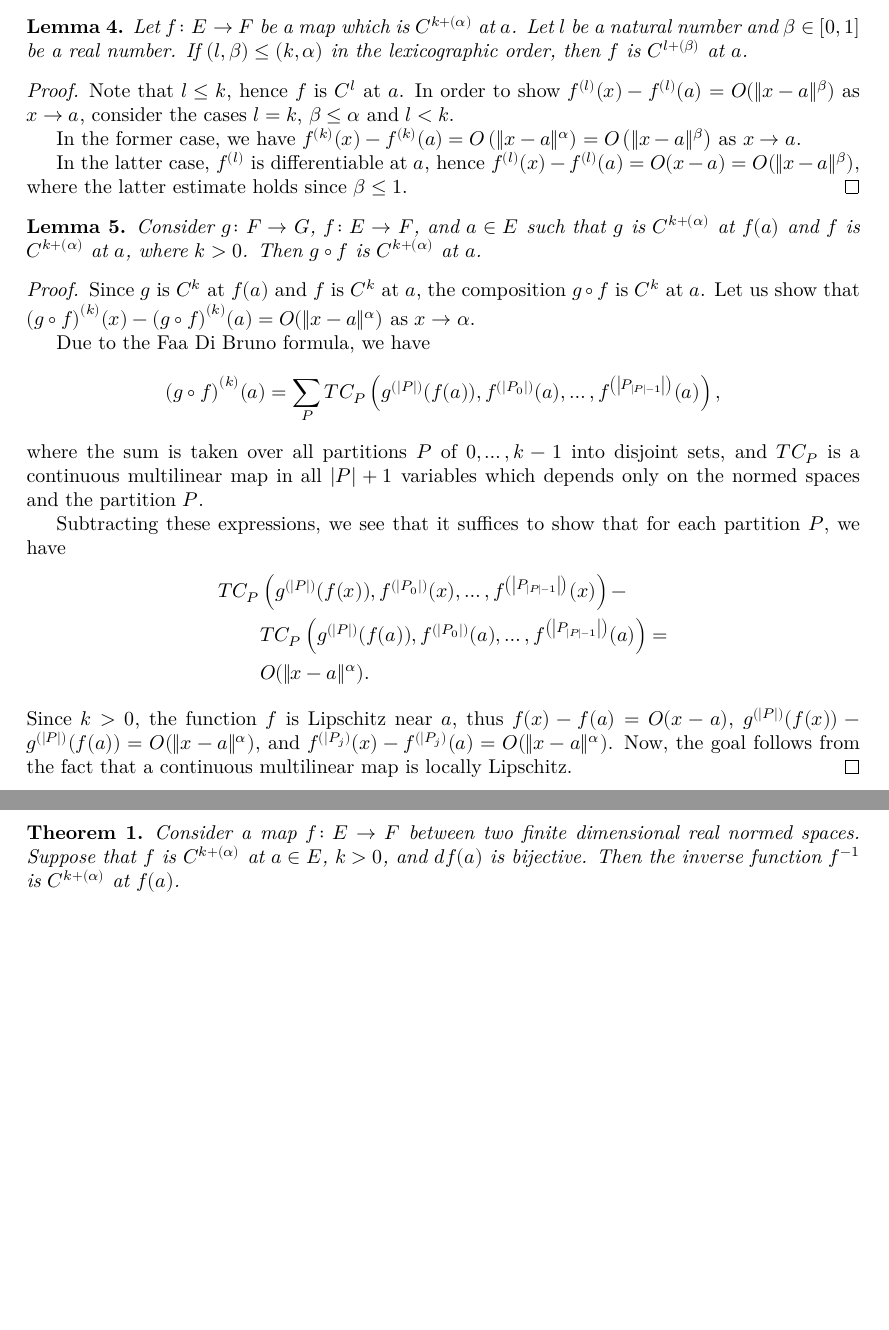
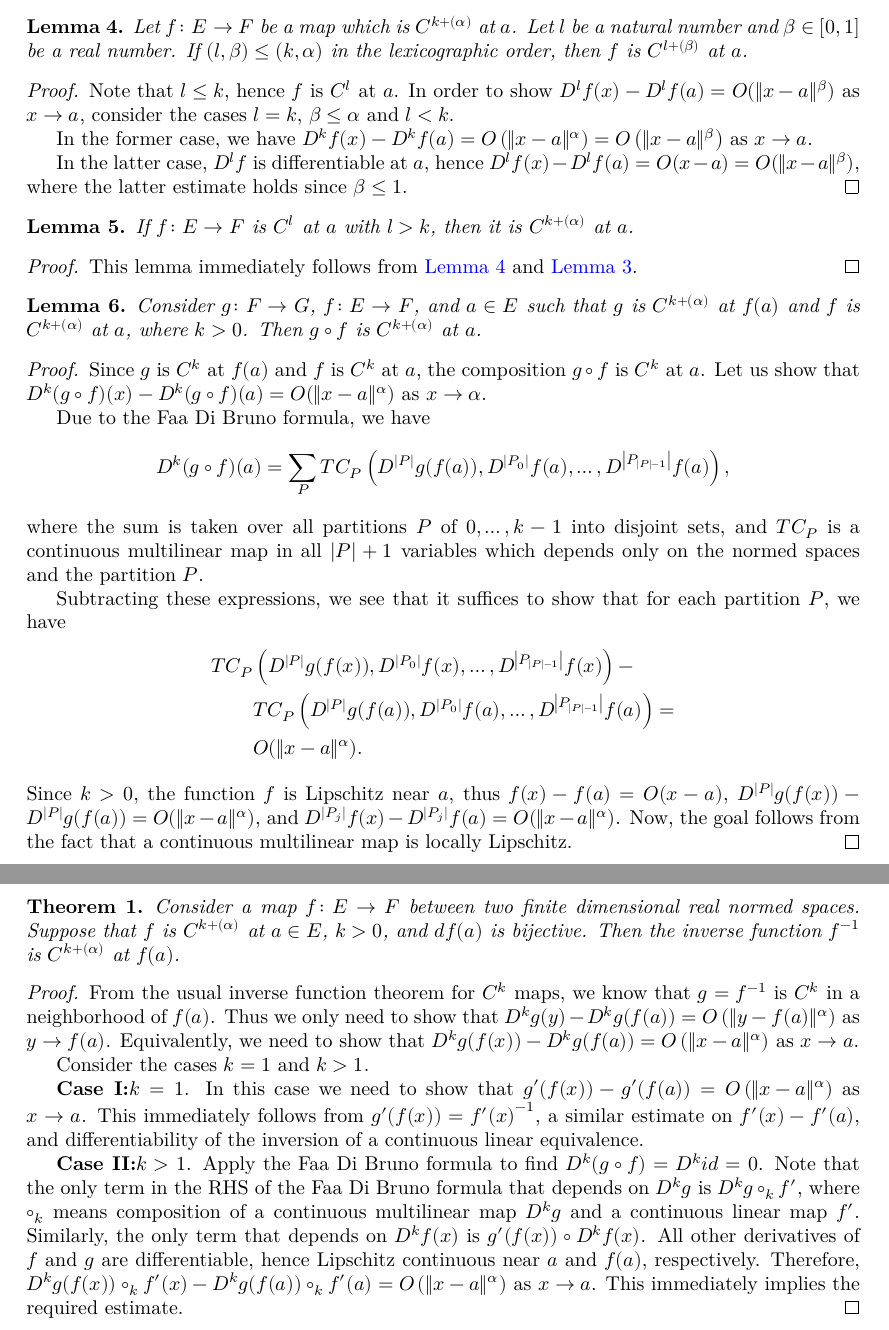
Before and after one commit to urkud/SardMoreira, a LaTeX document (blueprint/src/print.tex, which reads blueprint/src/content.tex): two parts of pages 3 and 4 of 5, joined at a grey line, cut so that both start at the same text, the shorter picture padded with empty space. Compiled offline with XeLaTeX.

Commit message:
Use $D^kf$ instead of $f^{(k)}$
Also add a few lemmas

```diff
--- a/blueprint/src/content.tex
+++ b/blueprint/src/content.tex
@@ -95,8 +95,8 @@ Note that this notion is weaker than a more commonly used \(C^{k+\alpha}\) smoot
 \begin{proof}
   The forward implication follows from the definition.
   For the backward implication,
-  we need to show that \(f^{(k)}(x) - f^{(k)}(a)=O(1)\) as \(x\to a\),
-  which immediately follows from the continuity of \(f^{(k)}\) at \(a\).
+  we need to show that \(D^{k}f(x) - D^{k}f(a)=O(1)\) as \(x\to a\),
+  which immediately follows from the continuity of \(D^{k}f\) at \(a\).
 \end{proof}
 
 \begin{lemma}%
@@ -110,13 +110,25 @@ Note that this notion is weaker than a more commonly used \(C^{k+\alpha}\) smoot
 
 \begin{proof}
   Note that \(l\le k\), hence \(f\) is \(C^{l}\) at \(a\).
-  In order to show \(f^{(l)}(x) - f^{(l)}(a) = O(\|x - a\|^{\beta})\) as \(x\to a\),
+  In order to show \(D^{l}f(x) - D^{l}f(a) = O(\|x - a\|^{\beta})\) as \(x\to a\),
   consider the cases \(l = k\), \(\beta \le \alpha\) and \(l < k\).
 
-  In the former case, we have \(f^{(k)}(x) - f^{(k)}(a) = O\left(\|x - a\|^{\alpha}\right)=O\left(\|x - a\|^{\beta}\right)\) as \(x\to a\).
+  In the former case, we have \(D^{k}f(x) - D^{k}f(a) = O\left(\|x - a\|^{\alpha}\right)=O\left(\|x - a\|^{\beta}\right)\) as \(x\to a\).
 
-  In the latter case, \(f^{(l)}\) is differentiable at \(a\), hence \(f^{(l)}(x)-f^{(l)}(a)=O(x - a)=O(\|x - a\|^{\beta})\),
+  In the latter case, \(D^{l}f\) is differentiable at \(a\), hence \(D^{l}f(x)-D^{l}f(a)=O(x - a)=O(\|x - a\|^{\beta})\),
   where the latter estimate holds since \(\beta \le 1\).
+\end{proof}
+
+\begin{lemma}%
+  \label{lem:cdh-at-of-contDiffAt}
+  \uses{def:cdh-at}
+  If \(f\colon E\to F\) is \(C^{l}\) at \(a\) with \(l > k\),
+  then it is \(C^{k+(\alpha)}\) at \(a\).
+\end{lemma}
+\begin{proof}
+  \uses{lem:cdh-at-mono, lem:cdh-at-zero}
+  This lemma immediately follows
+  from \autoref{lem:cdh-at-mono} and \autoref{lem:cdh-at-zero}.
 \end{proof}
 
 \begin{lemma}%
@@ -130,11 +142,11 @@ Note that this notion is weaker than a more commonly used \(C^{k+\alpha}\) smoot
 \begin{proof}
   Since \(g\) is \(C^{k}\) at \(f(a)\) and \(f\) is \(C^{k}\) at \(a\),
   the composition \(g\circ f\) is \(C^{k}\) at \(a\).
-  Let us show that \({(g\circ f)}^{(k)}(x) - {(g\circ f)}^{(k)}(a) = O(\|x - a\|^{\alpha})\) as \(x\to \alpha\).
+  Let us show that \(D^{k}(g\circ f)(x) - D^{k}(g\circ f)(a) = O(\|x - a\|^{\alpha})\) as \(x\to \alpha\).
 
   Due to the Faa Di Bruno formula, we have
   \[
-    {(g\circ f)}^{(k)}(a) = \sum_{P}TC_{P}\left(g^{(|P|)}(f(a)), f^{(|P_{0}|)}(a), \dots, f^{\left(\left|P_{|P|-1}\right|\right)}(a)\right),
+    D^k(g\circ f)(a) = \sum_{P}TC_{P}\left(D^{|P|}g(f(a)), D^{|P_{0}|}f(a), \dots, D^{\left|P_{|P|-1}\right|}f(a)\right),
   \]
   where the sum is taken over all partitions \(P\) of \(0, \dots, k - 1\) into disjoint sets,
   and \(TC_{P}\) is a continuous multilinear map in all \(|P|+1\) variables
@@ -143,11 +155,15 @@ Note that this notion is weaker than a more commonly used \(C^{k+\alpha}\) smoot
   Subtracting these expressions, we see that it suffices to show that for each partition \(P\),
   we have
   \begin{align*}
-    TC_{P}&\left(g^{(|P|)}(f(x)), f^{(|P_{0}|)}(x), \dots, f^{\left(\left|P_{|P|-1}\right|\right)}(x)\right) -\\
-          &TC_{P}\left(g^{(|P|)}(f(a)), f^{(|P_{0}|)}(a), \dots, f^{\left(\left|P_{|P|-1}\right|\right)}(a)\right) =\\
+    TC_{P}&\left(D^{|P|}g(f(x)), D^{|P_{0}|}f(x), \dots, D^{\left|P_{|P|-1}\right|}f(x)\right) -\\
+          &TC_{P}\left(D^{|P|}g(f(a)), D^{|P_{0}|}f(a), \dots, D^{\left|P_{|P|-1}\right|}f(a)\right) =\\
           &O(\|x - a\|^{\alpha}).
   \end{align*}
   Since \(k > 0\), the function \(f\) is Lipschitz near \(a\),
-  thus \(f(x) - f(a) = O(x - a)\), \(g^{(|P|)}(f(x)) - g^{(|P|)}(f(a)) = O(\|x - a\|^{\alpha})\), and \(f^{(|P_{j})}(x) - f^{(|P_{j})}(a) = O(\|x - a\|^{\alpha})\).
+  thus \(f(x) - f(a) = O(x - a)\), \(D^{|P|}g(f(x)) - D^{|P|}g(f(a)) = O(\|x - a\|^{\alpha})\), and \(D^{|P_{j}|}f(x) - D^{|P_{j}|}f(a) = O(\|x - a\|^{\alpha})\).
   Now, the goal follows from the fact that a continuous multilinear map is locally Lipschitz.
 \end{proof}
+
+\begin{corollary}%
+  \label{cor:cdh-at-arith}
+  \uses{def:cdh-at}
@@ -192,9 +234,35 @@ In this section we prove a version of the inverse function theorem for \(C^{k+(\
 then deduce some corollaries.
 
 \begin{theorem}%
-  \label{thm:cdh-inverse}
+  \label{thm:cdh-at-inverse}
   \uses{def:cdh-at}
   Consider a map \(f\colon E\to F\) between two finite dimensional real normed spaces.
   Suppose that \(f\) is \(C^{k+(\alpha)}\) at \(a \in E\), \(k > 0\), and \(df(a)\) is bijective.
   Then the inverse function \(f^{-1}\) is \(C^{k+(\alpha)}\) at \(f(a)\).
 \end{theorem}
+\begin{proof}
+  From the usual inverse function theorem for \(C^{k}\) maps,
+  we know that \(g=f^{-1}\) is \(C^{k}\) in a neighborhood of \(f(a)\).
+  Thus we only need to show that \(D^{k}g(y)-D^{k}g(f(a)) = O\left(\|y - f(a)\|^{\alpha}\right)\) as \(y \to f(a)\).
+  Equivalently, we need to show that \(D^{k}g(f(x)) - D^{k}g(f(a)) = O\left(\|x - a\|^{\alpha}\right)\) as \(x\to a\).
+
+  Consider the cases \(k = 1\) and \(k > 1\).
+
+  \textbf{Case I:\@\(k = 1\)}. In this case we need to show that
+  \(g'(f(x)) - g'(f(a)) = O\left(\|x - a\|^{\alpha}\right)\) as \(x\to a\).
+  This immediately follows from \(g'(f(x)) = {f'(x)}^{-1}\),
+  a similar estimate on \(f'(x) - f'(a)\),
+  and differentiability of the inversion of a continuous linear equivalence.
+
+  \textbf{Case II:\@\(k > 1\)}.
+  Apply the Faa Di Bruno formula to find \(D^{k}(g \circ f) = D^{k} id =0\).
+  Note that the only term in the RHS of the Faa Di Bruno formula
+  that depends on \(D^{k}g\) is \(D^{k}g\circ_{k} f'\),
+  where \(\circ_{k}\) means composition of a continuous multilinear map \(D^{k}g\)
+  and a continuous linear map \(f'\).
+  Similarly, the only term that depends on \(D^{k}f(x)\) is \(g'(f(x))\circ D^{k}f(x)\).
+  All other derivatives of \(f\) and \(g\) are differentiable,
+  hence Lipschitz continuous near \(a\) and \(f(a)\), respectively.
+  Therefore, \(D^{k}g(f(x))\circ_{k}f'(x) - D^{k}g(f(a))\circ_{k}f'(a)=O\left(\|x - a\|^{\alpha}\right)\) as \(x\to a\).
+  This immediately implies the required estimate.
+\end{proof}
```
Also changed, not shown: blueprint/src/content.tex (45 more changed lines).
